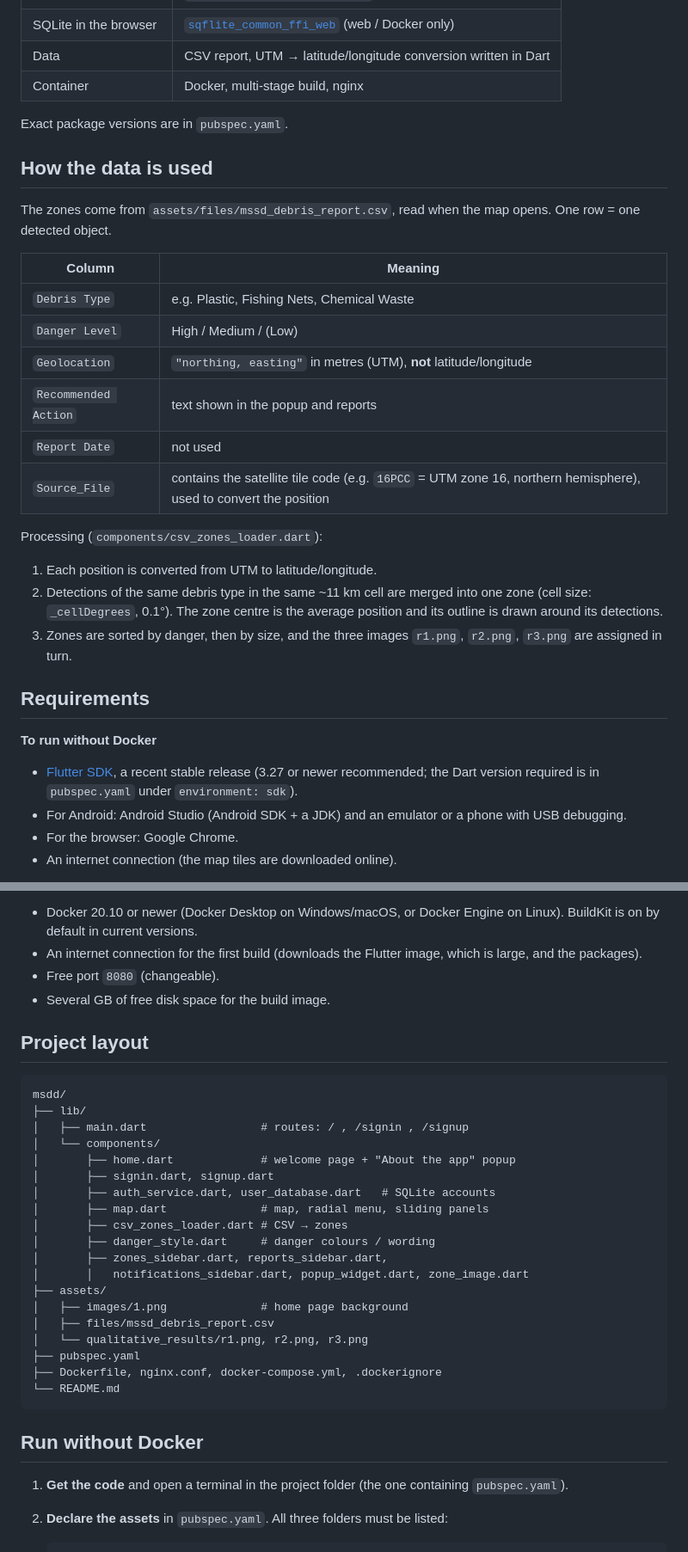
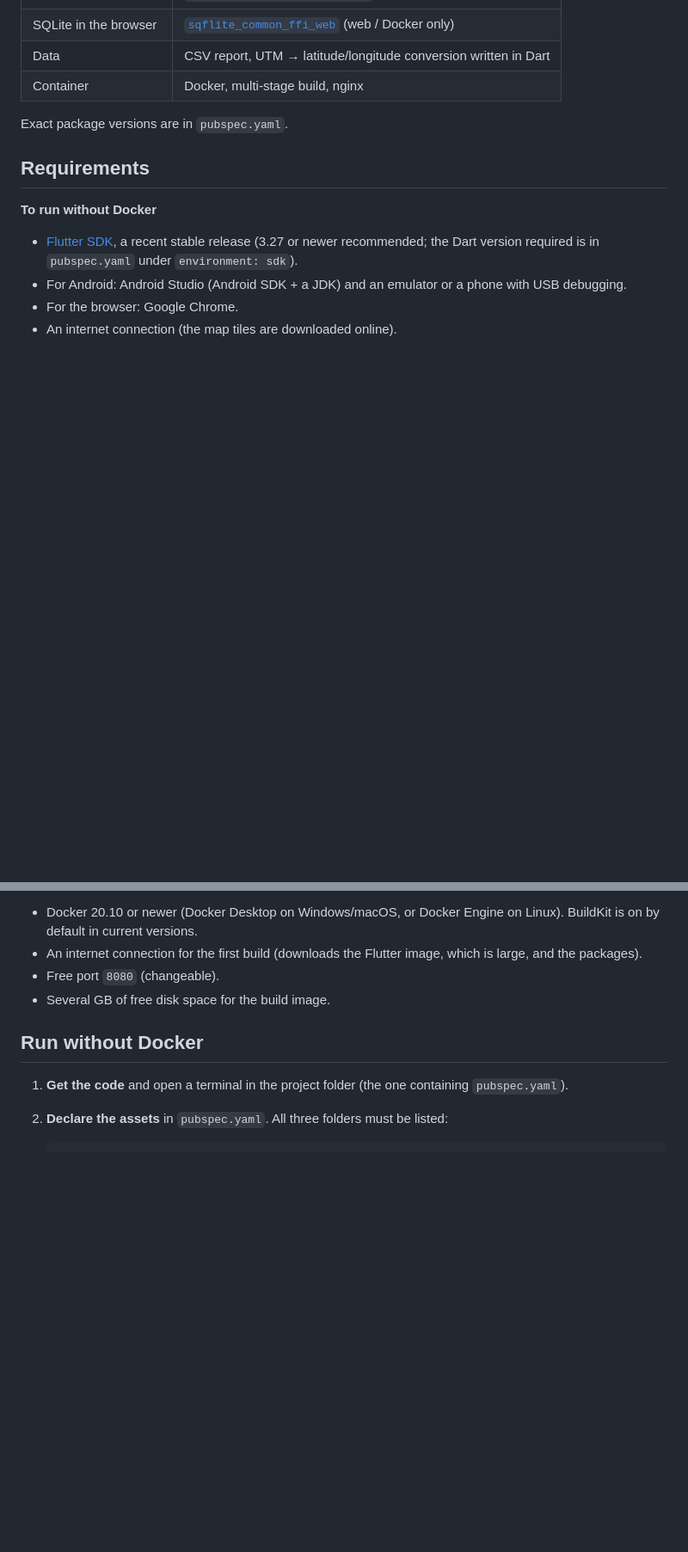
Before and after one commit to AfefGuesmi/msdd-arab-youth-space-hackathon, a Markdown page: README.md, 2 parts joined by grey strips. Shown at 86% size. GitHub-like rendering; blank space fills up the shorter version.

````diff
--- a/README.md
+++ b/README.md
@@ -30,25 +30,6 @@ MSDD is a Flutter app that shows where marine debris was detected in satellite i
 
 Exact package versions are in `pubspec.yaml`.
 
-## How the data is used
-
-The zones come from `assets/files/mssd_debris_report.csv`, read when the map opens. One row = one detected object.
-
-| Column               | Meaning                                                                                                          |
-| -------------------- | ---------------------------------------------------------------------------------------------------------------- |
-| `Debris Type`        | e.g. Plastic, Fishing Nets, Chemical Waste                                                                       |
-| `Danger Level`       | High / Medium / (Low)                                                                                            |
-| `Geolocation`        | `"northing, easting"` in metres (UTM), **not** latitude/longitude                                                |
-| `Recommended Action` | text shown in the popup and reports                                                                              |
-| `Report Date`        | not used                                                                                                         |
-| `Source_File`        | contains the satellite tile code (e.g. `16PCC` = UTM zone 16, northern hemisphere), used to convert the position |
-
-Processing (`components/csv_zones_loader.dart`):
-
-1. Each position is converted from UTM to latitude/longitude.
-2. Detections of the same debris type in the same ~11 km cell are merged into one zone (cell size: `_cellDegrees`, 0.1°). The zone centre is the average position and its outline is drawn around its detections.
-3. Zones are sorted by danger, then by size, and the three images `r1.png`, `r2.png`, `r3.png` are assigned in turn.
-
 ## Requirements
 
 **To run without Docker**
@@ -65,29 +46,6 @@ Processing (`components/csv_zones_loader.dart`):
 - Free port `8080` (changeable).
 - Several GB of free disk space for the build image.
 
-## Project layout
-
-```
-msdd/
-├── lib/
-│   ├── main.dart                 # routes: / , /signin , /signup
-│   └── components/
-│       ├── home.dart             # welcome page + "About the app" popup
-│       ├── signin.dart, signup.dart
-│       ├── auth_service.dart, user_database.dart   # SQLite accounts
-│       ├── map.dart              # map, radial menu, sliding panels
-│       ├── csv_zones_loader.dart # CSV → zones
-│       ├── danger_style.dart     # danger colours / wording
-│       ├── zones_sidebar.dart, reports_sidebar.dart,
-│       │   notifications_sidebar.dart, popup_widget.dart, zone_image.dart
-├── assets/
-│   ├── images/1.png              # home page background
-│   ├── files/mssd_debris_report.csv
-│   └── qualitative_results/r1.png, r2.png, r3.png
-├── pubspec.yaml
-├── Dockerfile, nginx.conf, docker-compose.yml, .dockerignore
-└── README.md
-```
 
 ## Run without Docker
 
````
Also changed, not shown: other parts of README.md (+0 -2 lines).
